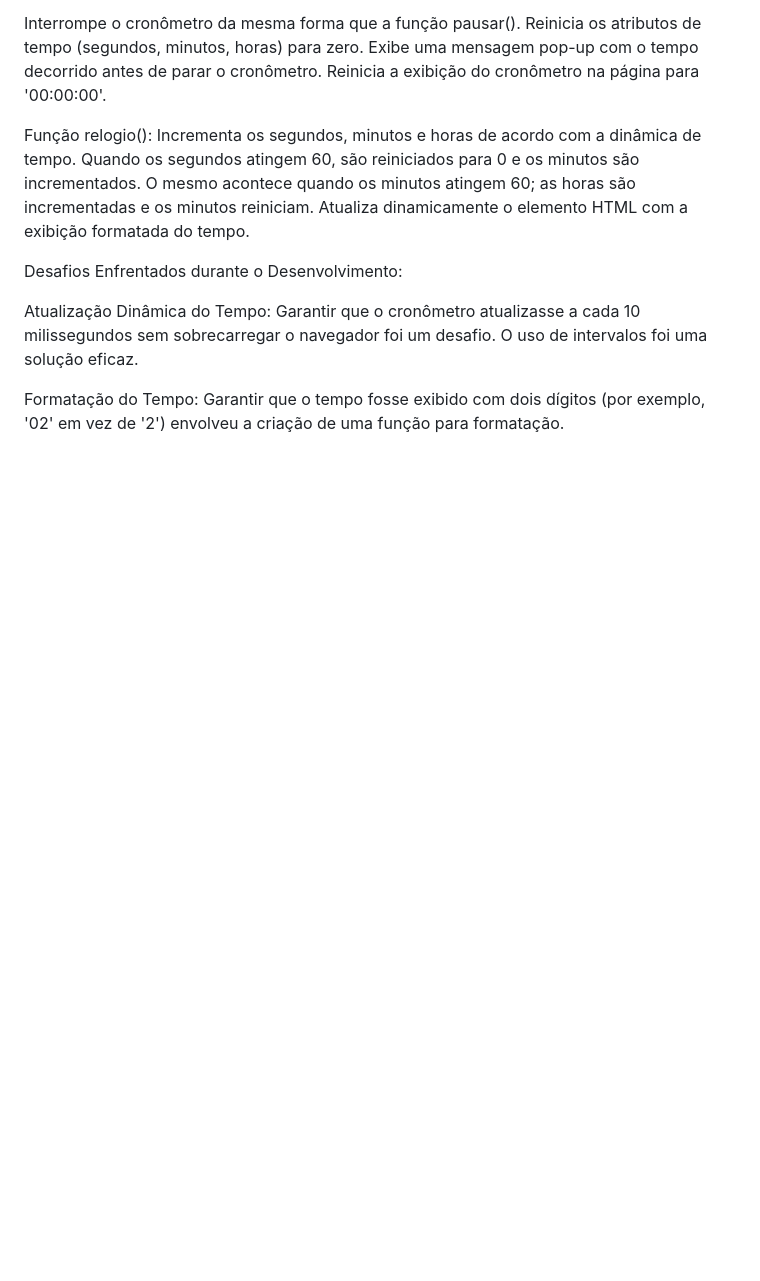
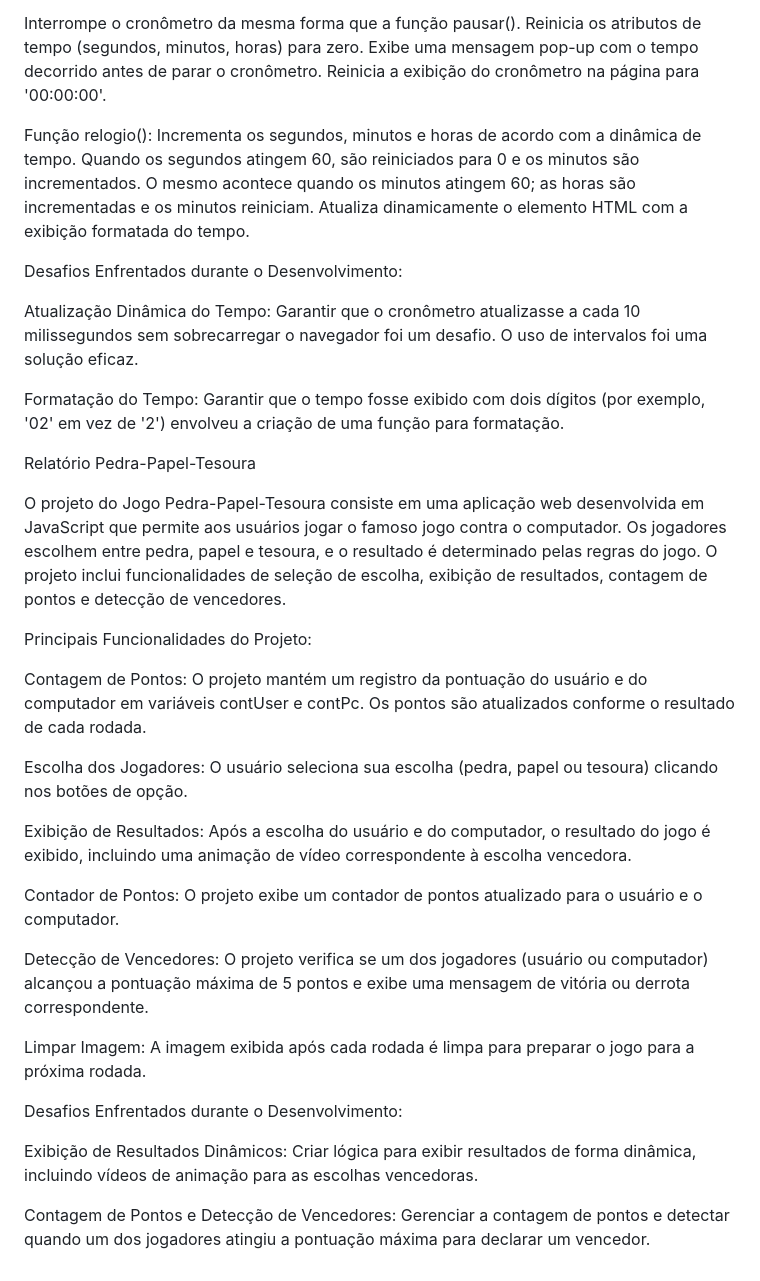
Before and after one commit to HenriqueArroyo/CSJ, a Markdown page: README.md, the part around the change. GitHub-like rendering; blank space fills up the shorter version.

```diff
--- a/README.md
+++ b/README.md
@@ -54,3 +54,27 @@ Desafios Enfrentados durante o Desenvolvimento:
 Atualização Dinâmica do Tempo: Garantir que o cronômetro atualizasse a cada 10 milissegundos sem sobrecarregar o navegador foi um desafio. O uso de intervalos foi uma solução eficaz.
 
 Formatação do Tempo: Garantir que o tempo fosse exibido com dois dígitos (por exemplo, '02' em vez de '2') envolveu a criação de uma função para formatação.
+
+Relatório Pedra-Papel-Tesoura
+
+O projeto do Jogo Pedra-Papel-Tesoura consiste em uma aplicação web desenvolvida em JavaScript que permite aos usuários jogar o famoso jogo contra o computador. Os jogadores escolhem entre pedra, papel e tesoura, e o resultado é determinado pelas regras do jogo. O projeto inclui funcionalidades de seleção de escolha, exibição de resultados, contagem de pontos e detecção de vencedores.
+
+Principais Funcionalidades do Projeto:
+
+Contagem de Pontos: O projeto mantém um registro da pontuação do usuário e do computador em variáveis contUser e contPc. Os pontos são atualizados conforme o resultado de cada rodada.
+
+Escolha dos Jogadores: O usuário seleciona sua escolha (pedra, papel ou tesoura) clicando nos botões de opção.
+
+Exibição de Resultados: Após a escolha do usuário e do computador, o resultado do jogo é exibido, incluindo uma animação de vídeo correspondente à escolha vencedora.
+
+Contador de Pontos: O projeto exibe um contador de pontos atualizado para o usuário e o computador.
+
+Detecção de Vencedores: O projeto verifica se um dos jogadores (usuário ou computador) alcançou a pontuação máxima de 5 pontos e exibe uma mensagem de vitória ou derrota correspondente.
+
+Limpar Imagem: A imagem exibida após cada rodada é limpa para preparar o jogo para a próxima rodada.
+
+Desafios Enfrentados durante o Desenvolvimento:
+
+Exibição de Resultados Dinâmicos: Criar lógica para exibir resultados de forma dinâmica, incluindo vídeos de animação para as escolhas vencedoras.
+
+Contagem de Pontos e Detecção de Vencedores: Gerenciar a contagem de pontos e detectar quando um dos jogadores atingiu a pontuação máxima para declarar um vencedor.
```
